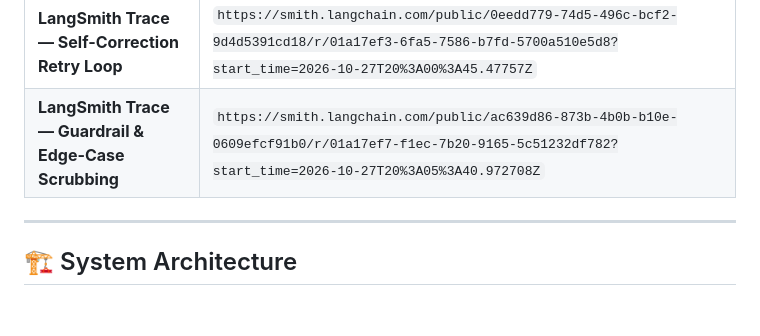
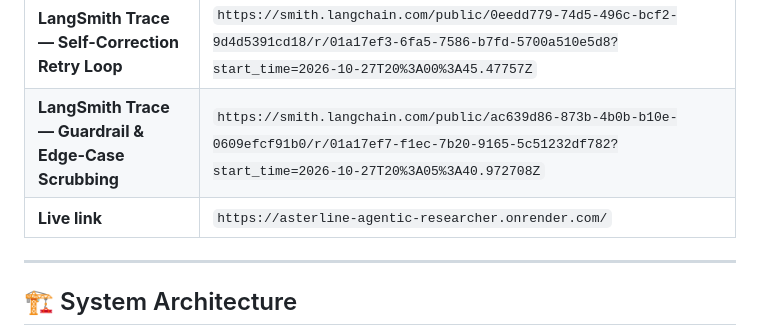
Before and after one commit to Akash-dev-tech/asterline-agentic-researcher, a Markdown page: README.md, the part around the change. Rendered like a GitHub page; blank space fills up the shorter version.

Commit message:
Add live link to README

```diff
--- a/README.md
+++ b/README.md
@@ -18,6 +18,7 @@
 | **LangSmith Trace — Normal Synthesis**                | `https://smith.langchain.com/public/0d9ca8cf-7682-4703-a35c-d2b4ca88fe67/r/01a17ef1-28ef-74e1-b055-8fd1a4c7d0a5?start_time=2026-10-27T19%3A58%3A16.303623Z` |
 | **LangSmith Trace — Self-Correction Retry Loop**      | `https://smith.langchain.com/public/0eedd779-74d5-496c-bcf2-9d4d5391cd18/r/01a17ef3-6fa5-7586-b7fd-5700a510e5d8?start_time=2026-10-27T20%3A00%3A45.47757Z`  |
 | **LangSmith Trace — Guardrail & Edge-Case Scrubbing** | `https://smith.langchain.com/public/ac639d86-873b-4b0b-b10e-0609efcf91b0/r/01a17ef7-f1ec-7b20-9165-5c51232df782?start_time=2026-10-27T20%3A05%3A40.972708Z` |
+| **Live link** | `https://asterline-agentic-researcher.onrender.com/` |
 
 ---
 
```
